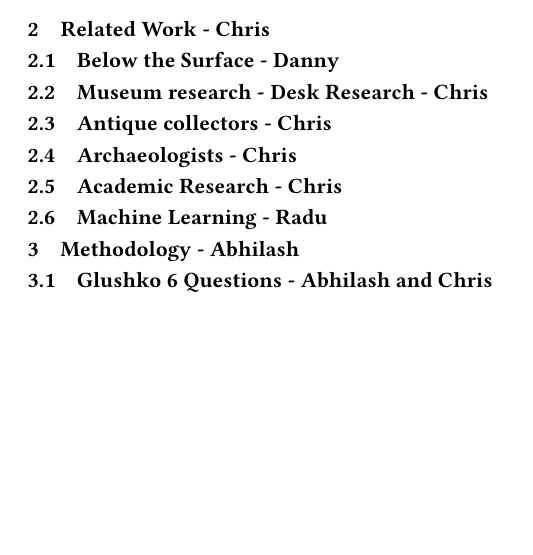
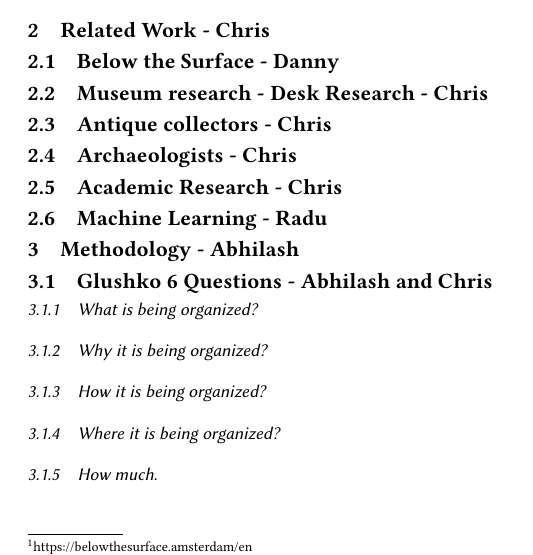
Before and after one commit to uvaio/report, a LaTeX paper (setup.tex, which reads chapters/methodology.tex): part of one column of page 1 of 3, cut so that both start at the same text, the shorter picture padded with empty space. Compiled offline with pdfLaTeX; a LaTeX package or settings file that is missing is left out.

Commit message:
Updates from Overleaf

```diff
--- a/chapters/methodology.tex
+++ b/chapters/methodology.tex
@@ -1,6 +1,16 @@
 \section {Methodology - Abhilash}
 
 \subsection{Glushko 6 Questions - Abhilash and Chris}
+
+\subsubsection{What is being organized?}
+
+\subsubsection{Why it is being organized?}
+
+\subsubsection{How it is being organized?}
+
+\subsubsection{Where it is being organized?}
+
+\subsubsection{How much}
 
 \subsection{Data Dictionary and Metadata - Chris}
 
```
